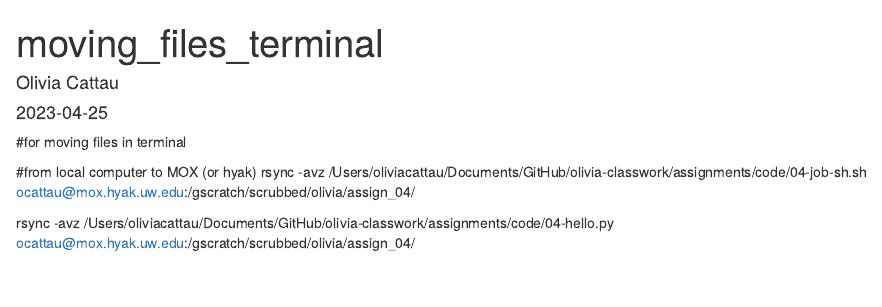
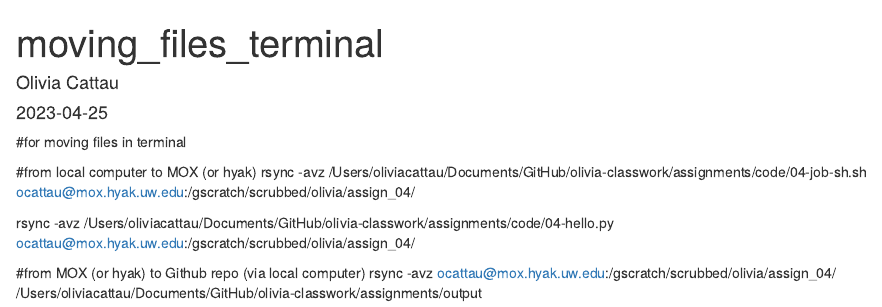
Before and after one commit to course-fish546-2023/olivia-classwork, an R Markdown document (assignments/code/moving_files_in_terminal.Rmd): the page in a window 1100 px wide, from its top. Rendered offline with R 4.5, knitr and Pandoc, with nearby package versions.

Commit message:
finished assignment 4

```diff
--- a/assignments/code/moving_files_in_terminal.Rmd
+++ b/assignments/code/moving_files_in_terminal.Rmd
@@ -11,3 +11,6 @@ output: html_document
 rsync -avz /Users/oliviacattau/Documents/GitHub/olivia-classwork/assignments/code/04-job-sh.sh ocattau@mox.hyak.uw.edu:/gscratch/scrubbed/olivia/assign_04/
 
 rsync -avz /Users/oliviacattau/Documents/GitHub/olivia-classwork/assignments/code/04-hello.py ocattau@mox.hyak.uw.edu:/gscratch/scrubbed/olivia/assign_04/
+
+#from MOX (or hyak) to Github repo (via local computer)
+rsync -avz ocattau@mox.hyak.uw.edu:/gscratch/scrubbed/olivia/assign_04/ /Users/oliviacattau/Documents/GitHub/olivia-classwork/assignments/output
```
Also changed, not shown: assignments/output/assign_04/04-hello.py (added, +1 -0 lines), 7 other files.
